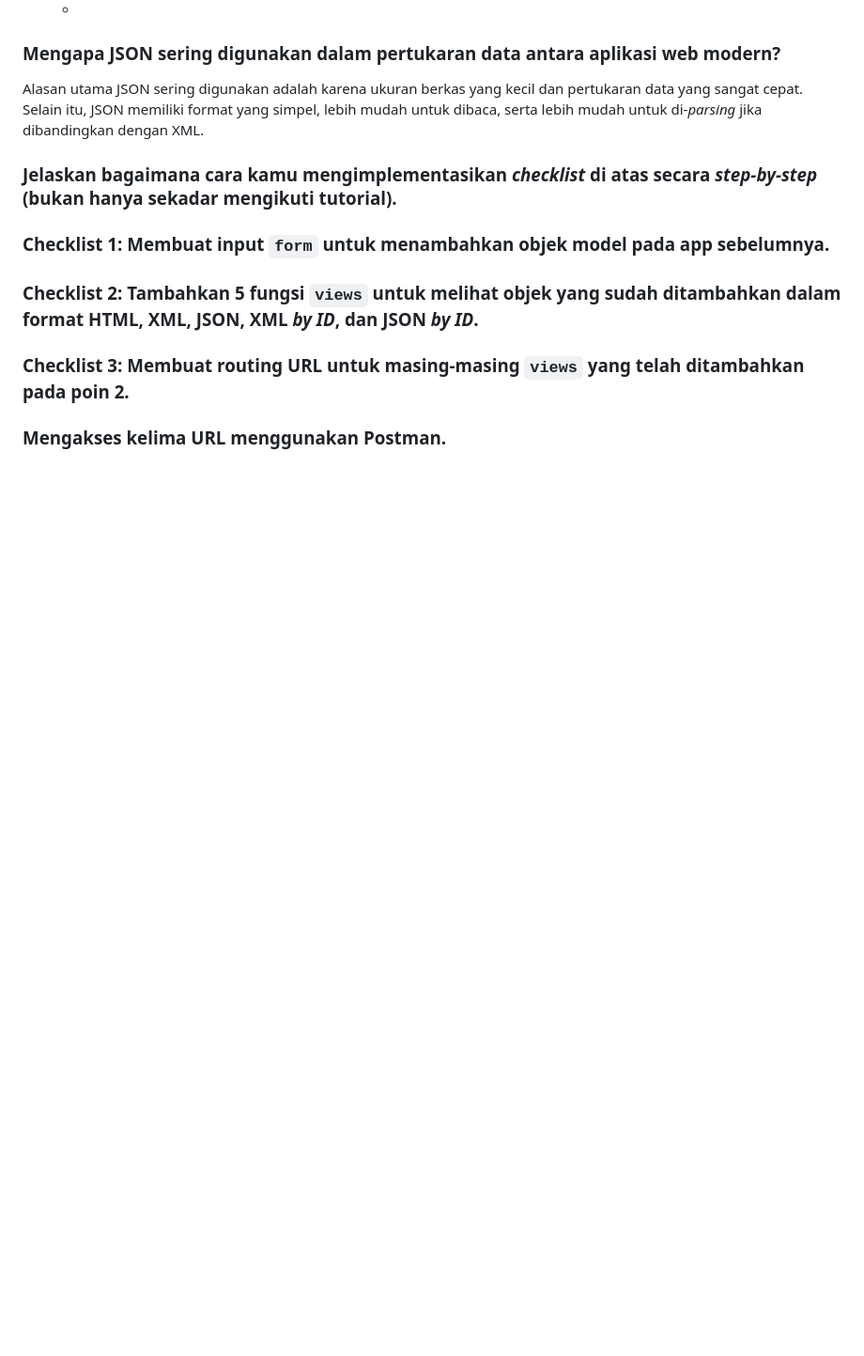
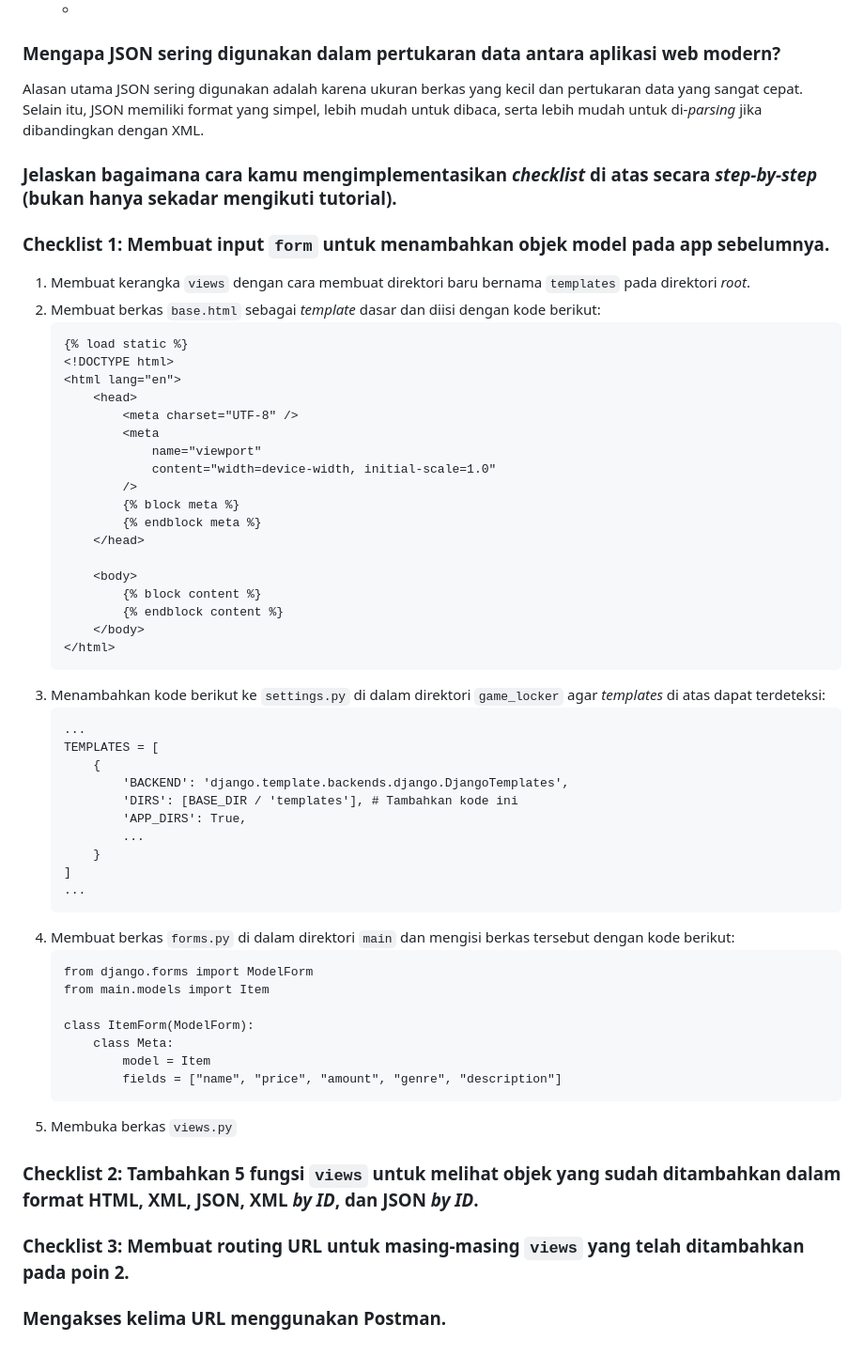
Before and after one commit to fikririsyad/game-locker, a Markdown page: README.md, the part around the change. Shown: that part at 94% size. GitHub-like rendering; blank space fills up the shorter version.

````diff
--- a/README.md
+++ b/README.md
@@ -205,6 +205,52 @@ Alasan utama JSON sering digunakan adalah karena ukuran berkas yang kecil dan pe
 
 ### Jelaskan bagaimana cara kamu mengimplementasikan *checklist* di atas secara *step-by-step* (bukan hanya sekadar mengikuti tutorial).
 ### Checklist 1: Membuat input `form` untuk menambahkan objek model pada app sebelumnya.
+1. Membuat kerangka `views` dengan cara membuat direktori baru bernama `templates` pada direktori *root*.
+1. Membuat berkas `base.html` sebagai *template* dasar dan diisi dengan kode berikut:
+    ```
+    {% load static %}
+    <!DOCTYPE html>
+    <html lang="en">
+        <head>
+            <meta charset="UTF-8" />
+            <meta
+                name="viewport"
+                content="width=device-width, initial-scale=1.0"
+            />
+            {% block meta %}
+            {% endblock meta %}
+        </head>
+
+        <body>
+            {% block content %}
+            {% endblock content %}
+        </body>
+    </html>
+    ```
+1. Menambahkan kode berikut ke `settings.py` di dalam direktori `game_locker` agar *templates* di atas dapat terdeteksi:
+    ```
+    ...
+    TEMPLATES = [
+        {
+            'BACKEND': 'django.template.backends.django.DjangoTemplates',
+            'DIRS': [BASE_DIR / 'templates'], # Tambahkan kode ini
+            'APP_DIRS': True,
+            ...
+        }
+    ]
+    ...
+    ```
+1. Membuat berkas `forms.py` di dalam direktori `main` dan mengisi berkas tersebut dengan kode berikut:
+    ```
+    from django.forms import ModelForm
+    from main.models import Item
+
+    class ItemForm(ModelForm):
+        class Meta:
+            model = Item
+            fields = ["name", "price", "amount", "genre", "description"]
+    ```
+1. Membuka berkas `views.py`
 ### Checklist 2: Tambahkan 5 fungsi `views` untuk melihat objek yang sudah ditambahkan dalam format HTML, XML, JSON, XML *by ID*, dan JSON *by ID*.
 ### Checklist 3: Membuat routing URL untuk masing-masing `views` yang telah ditambahkan pada poin 2.
 
````
